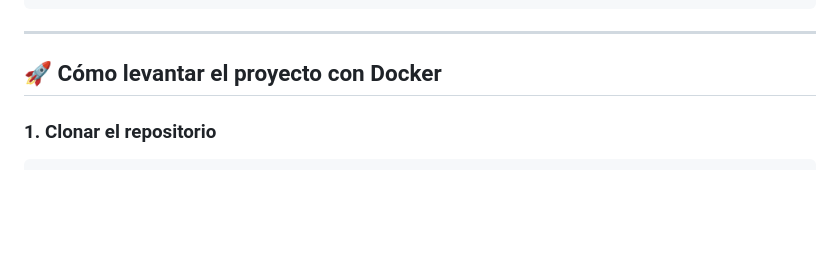
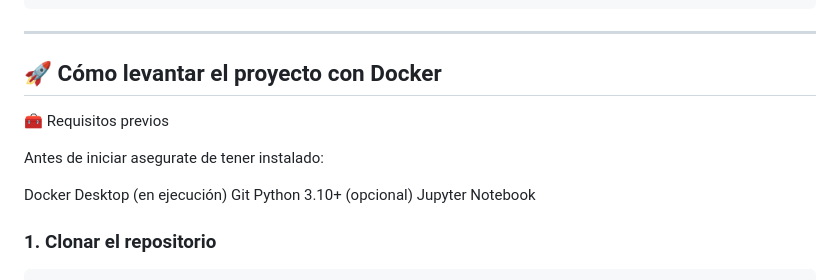
Before and after one commit to Melibarrera13/uniMatch, a Markdown page: README.md, the part around the change. GitHub-like rendering; blank space fills up the shorter version.

```diff
--- a/README.md
+++ b/README.md
@@ -68,6 +68,14 @@ UniMatch/
 ---
 
 ## 🚀 Cómo levantar el proyecto con Docker
+🧰 Requisitos previos
+
+Antes de iniciar asegurate de tener instalado:
+
+Docker Desktop (en ejecución)
+Git
+Python 3.10+
+(opcional) Jupyter Notebook
 
 ### 1. Clonar el repositorio
 
```
